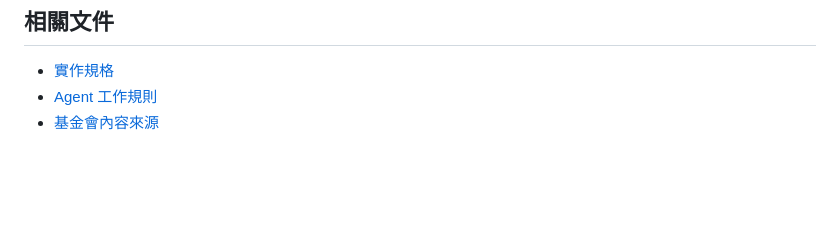
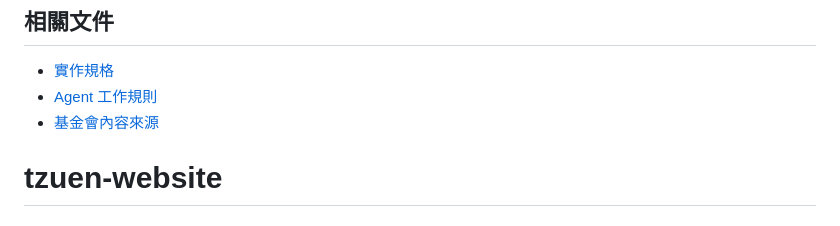
Before and after one commit to DonkEyJo6Rmp4/tzuen-website, a Markdown page: README.md, the part around the change. GitHub-like rendering; blank space fills up the shorter version.

Commit message:
first commit: Tzuen Website beta

```diff
--- a/README.md
+++ b/README.md
@@ -422,3 +422,5 @@ git push --force
 - [實作規格](implementation.md)
 - [Agent 工作規則](AGENTS.md)
 - [基金會內容來源](Tzuen/Tzuen_Intro.md)
+
+# tzuen-website
```
